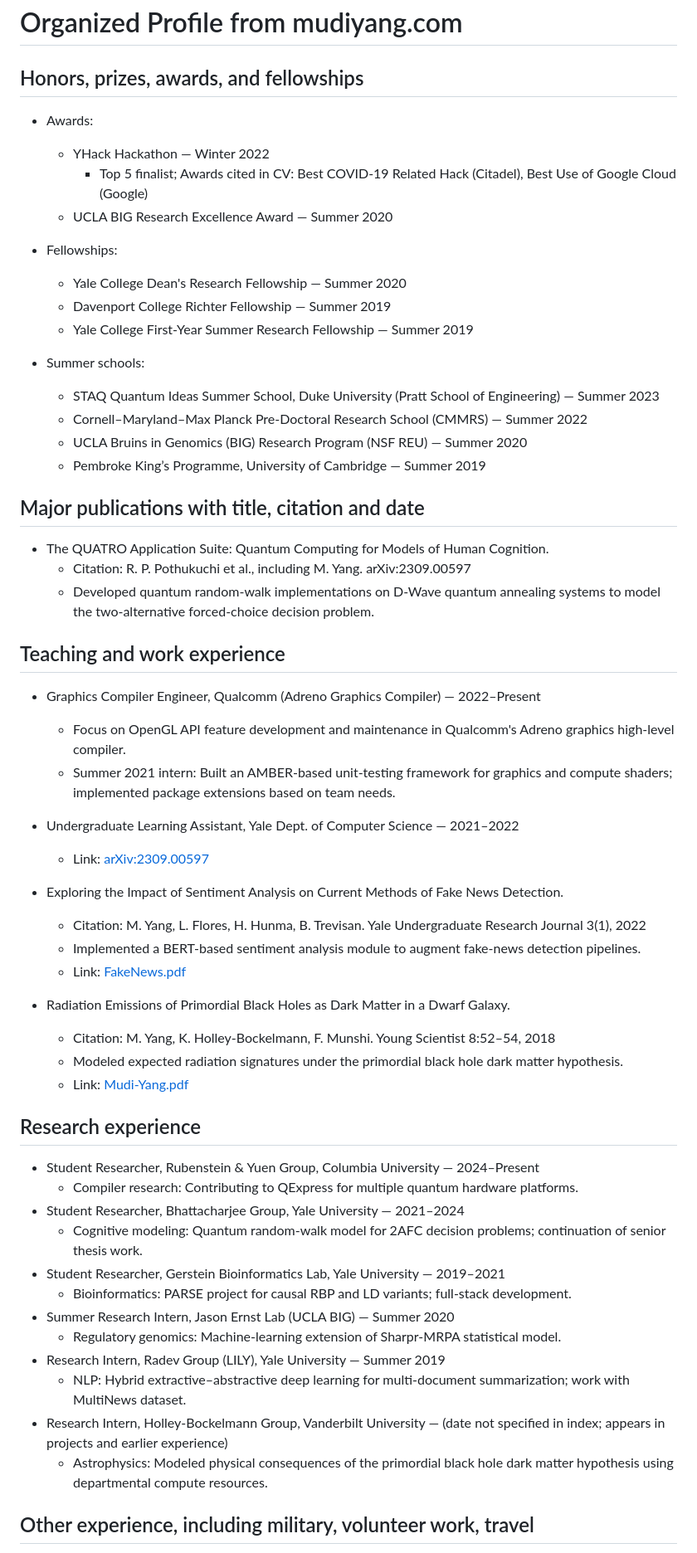
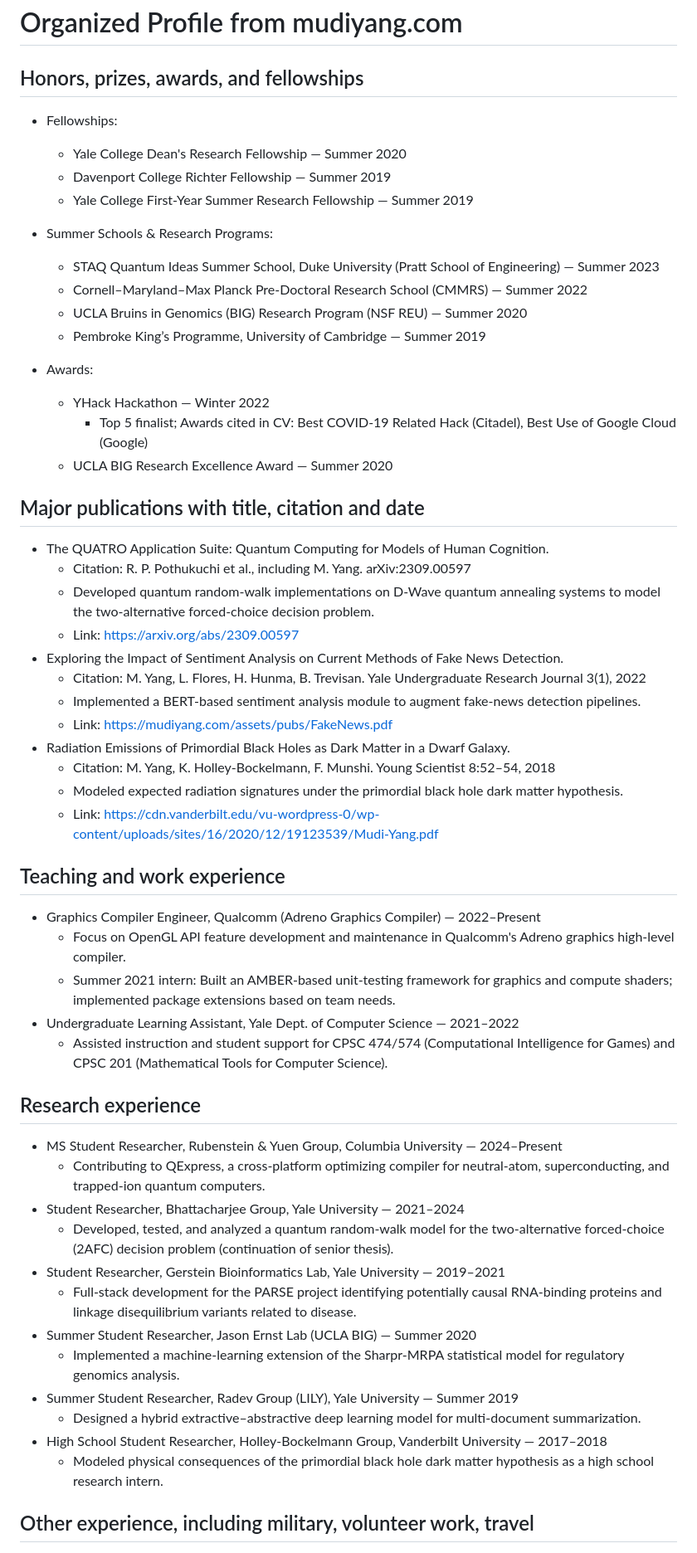
Before and after one commit to Mudi-Y/Mudi-Y.github.io, a Markdown page: organized-profile.md, the part around the change. Shown at 83% size. Drawn GitHub-style.

Commit message:
changed summer schools to summer schools and research programs

```diff
--- a/organized-profile.md
+++ b/organized-profile.md
@@ -1,57 +1,56 @@
 # Organized Profile from mudiyang.com
 
 ## Honors, prizes, awards, and fellowships
+- Fellowships:
+  - Yale College Dean's Research Fellowship — Summer 2020
+  - Davenport College Richter Fellowship — Summer 2019
+  - Yale College First-Year Summer Research Fellowship — Summer 2019
+
+- Summer Schools & Research Programs:
+  - STAQ Quantum Ideas Summer School, Duke University (Pratt School of Engineering) — Summer 2023
+  - Cornell–Maryland–Max Planck Pre-Doctoral Research School (CMMRS) — Summer 2022
+  - UCLA Bruins in Genomics (BIG) Research Program (NSF REU) — Summer 2020
+  - Pembroke King’s Programme, University of Cambridge — Summer 2019
+
 - Awards:
   - YHack Hackathon — Winter 2022
     - Top 5 finalist; Awards cited in CV: Best COVID-19 Related Hack (Citadel), Best Use of Google Cloud (Google)
   - UCLA BIG Research Excellence Award — Summer 2020
 
-- Fellowships:
-  - Yale College Dean's Research Fellowship — Summer 2020
-  - Davenport College Richter Fellowship — Summer 2019
-  - Yale College First-Year Summer Research Fellowship — Summer 2019
-
-- Summer schools:
-  - STAQ Quantum Ideas Summer School, Duke University (Pratt School of Engineering) — Summer 2023
-  - Cornell–Maryland–Max Planck Pre-Doctoral Research School (CMMRS) — Summer 2022
-  - UCLA Bruins in Genomics (BIG) Research Program (NSF REU) — Summer 2020
-  - Pembroke King’s Programme, University of Cambridge — Summer 2019
-
 ## Major publications with title, citation and date
 - The QUATRO Application Suite: Quantum Computing for Models of Human Cognition.
   - Citation: R. P. Pothukuchi et al., including M. Yang. arXiv:2309.00597
   - Developed quantum random-walk implementations on D-Wave quantum annealing systems to model the two-alternative forced-choice decision problem.
+  - Link: https://arxiv.org/abs/2309.00597
+- Exploring the Impact of Sentiment Analysis on Current Methods of Fake News Detection.
+  - Citation: M. Yang, L. Flores, H. Hunma, B. Trevisan. Yale Undergraduate Research Journal 3(1), 2022
+  - Implemented a BERT-based sentiment analysis module to augment fake-news detection pipelines.
+  - Link: https://mudiyang.com/assets/pubs/FakeNews.pdf
+- Radiation Emissions of Primordial Black Holes as Dark Matter in a Dwarf Galaxy.
+  - Citation: M. Yang, K. Holley-Bockelmann, F. Munshi. Young Scientist 8:52–54, 2018
+  - Modeled expected radiation signatures under the primordial black hole dark matter hypothesis.
+  - Link: https://cdn.vanderbilt.edu/vu-wordpress-0/wp-content/uploads/sites/16/2020/12/19123539/Mudi-Yang.pdf
 
 ## Teaching and work experience
 - Graphics Compiler Engineer, Qualcomm (Adreno Graphics Compiler) — 2022–Present
   - Focus on OpenGL API feature development and maintenance in Qualcomm's Adreno graphics high-level compiler.
   - Summer 2021 intern: Built an AMBER-based unit-testing framework for graphics and compute shaders; implemented package extensions based on team needs.
 - Undergraduate Learning Assistant, Yale Dept. of Computer Science — 2021–2022
-  - Link: [arXiv:2309.00597](https://arxiv.org/abs/2309.00597)
-
-- Exploring the Impact of Sentiment Analysis on Current Methods of Fake News Detection.
-  - Citation: M. Yang, L. Flores, H. Hunma, B. Trevisan. Yale Undergraduate Research Journal 3(1), 2022
-  - Implemented a BERT-based sentiment analysis module to augment fake-news detection pipelines.
-  - Link: [FakeNews.pdf](https://mudiyang.com/assets/pubs/FakeNews.pdf)
-
-- Radiation Emissions of Primordial Black Holes as Dark Matter in a Dwarf Galaxy.
-  - Citation: M. Yang, K. Holley-Bockelmann, F. Munshi. Young Scientist 8:52–54, 2018
-  - Modeled expected radiation signatures under the primordial black hole dark matter hypothesis.
-  - Link: [Mudi-Yang.pdf](https://cdn.vanderbilt.edu/vu-wordpress-0/wp-content/uploads/sites/16/2020/12/19123539/Mudi-Yang.pdf)
+  - Assisted instruction and student support for CPSC 474/574 (Computational Intelligence for Games) and CPSC 201 (Mathematical Tools for Computer Science).
 
 ## Research experience
-- Student Researcher, Rubenstein & Yuen Group, Columbia University — 2024–Present
-  - Compiler research: Contributing to QExpress for multiple quantum hardware platforms.
+- MS Student Researcher, Rubenstein & Yuen Group, Columbia University — 2024–Present
+  - Contributing to QExpress, a cross-platform optimizing compiler for neutral-atom, superconducting, and trapped-ion quantum computers.
 - Student Researcher, Bhattacharjee Group, Yale University — 2021–2024
-  - Cognitive modeling: Quantum random-walk model for 2AFC decision problems; continuation of senior thesis work.
+  - Developed, tested, and analyzed a quantum random-walk model for the two-alternative forced-choice (2AFC) decision problem (continuation of senior thesis).
 - Student Researcher, Gerstein Bioinformatics Lab, Yale University — 2019–2021
-  - Bioinformatics: PARSE project for causal RBP and LD variants; full-stack development.
-- Summer Research Intern, Jason Ernst Lab (UCLA BIG) — Summer 2020
-  - Regulatory genomics: Machine-learning extension of Sharpr-MRPA statistical model.
-- Research Intern, Radev Group (LILY), Yale University — Summer 2019
-  - NLP: Hybrid extractive–abstractive deep learning for multi-document summarization; work with MultiNews dataset.
-- Research Intern, Holley-Bockelmann Group, Vanderbilt University — (date not specified in index; appears in projects and earlier experience)
-  - Astrophysics: Modeled physical consequences of the primordial black hole dark matter hypothesis using departmental compute resources.
+  - Full-stack development for the PARSE project identifying potentially causal RNA-binding proteins and linkage disequilibrium variants related to disease.
+- Summer Student Researcher, Jason Ernst Lab (UCLA BIG) — Summer 2020
+  - Implemented a machine-learning extension of the Sharpr-MRPA statistical model for regulatory genomics analysis.
+- Summer Student Researcher, Radev Group (LILY), Yale University — Summer 2019
+  - Designed a hybrid extractive–abstractive deep learning model for multi-document summarization.
+- High School Student Researcher, Holley-Bockelmann Group, Vanderbilt University — 2017–2018
+  - Modeled physical consequences of the primordial black hole dark matter hypothesis as a high school research intern.
 
 ## Other experience, including military, volunteer work, travel
 - Leadership & Service:
```
